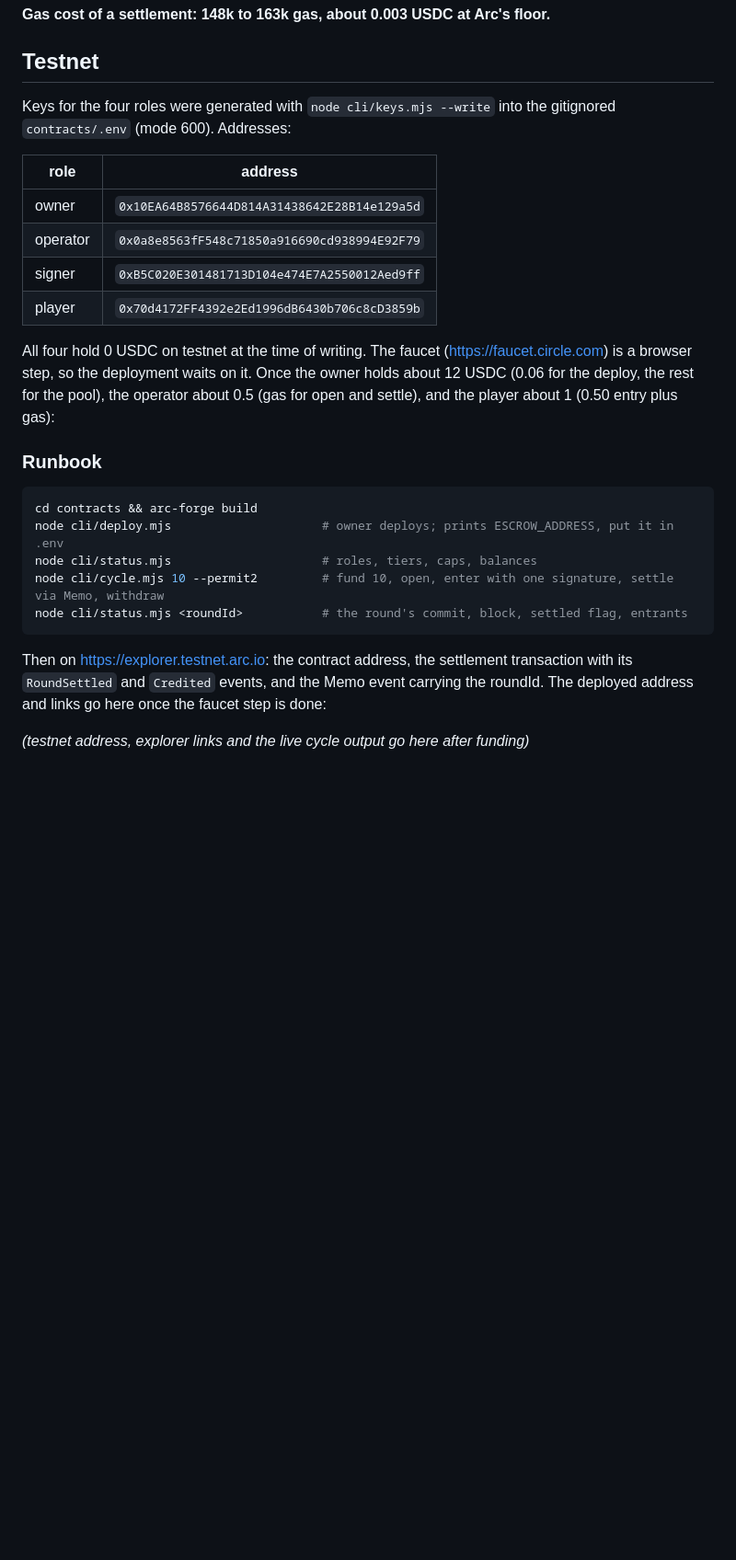
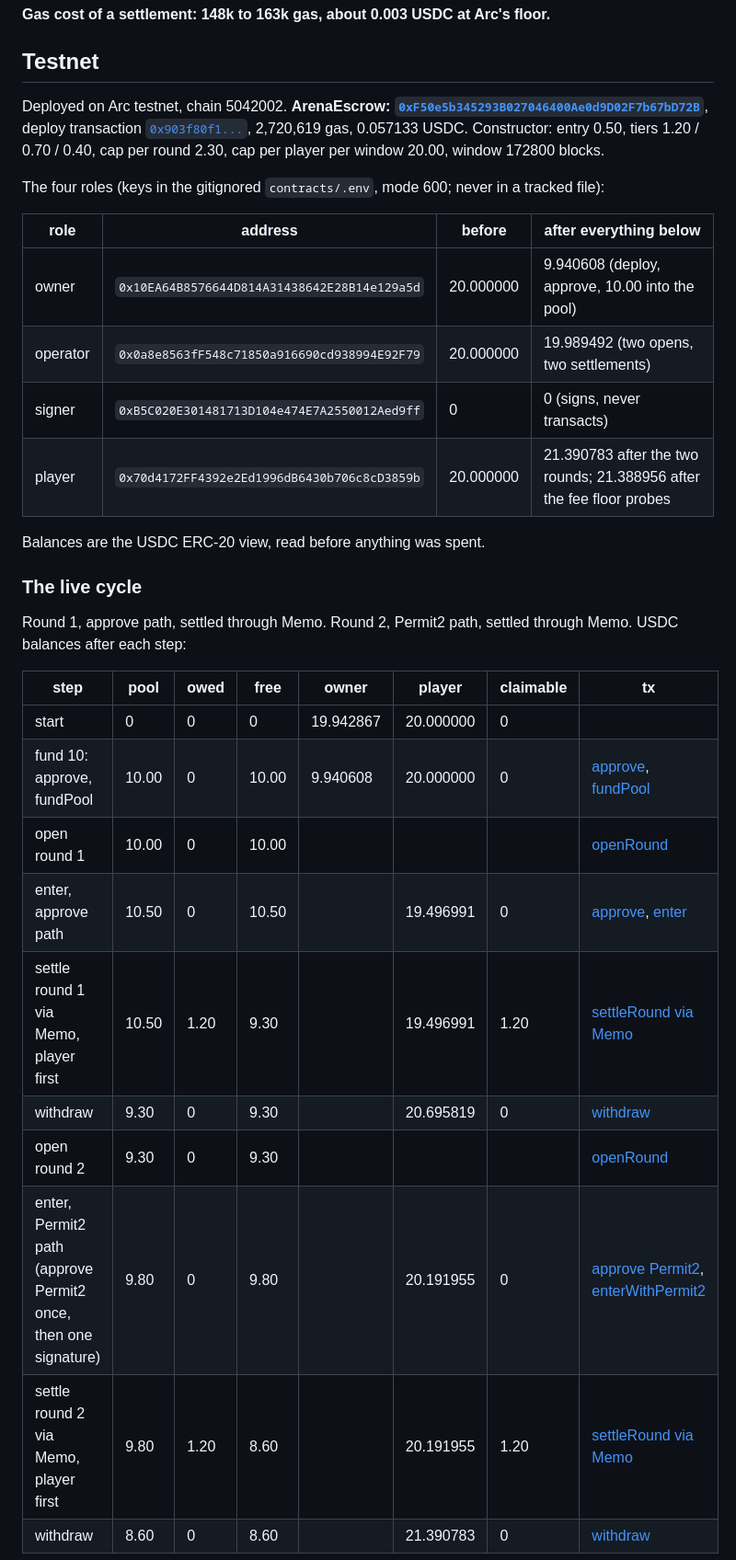
Before and after one commit to iam25th1/hoppingheads-arc, a Markdown page: docs/phase3-escrow.md, the part around one of its changes. Shown at 92% size. Rendered like a GitHub page; blank space fills up the shorter version.

````diff
--- a/docs/phase3-escrow.md
+++ b/docs/phase3-escrow.md
@@ -130,28 +130,33 @@ A second cycle on the approve path: enter 85858 gas, settle 148116 (0.0031 USDC)
 
 ## Testnet
 
-Keys for the four roles were generated with `node cli/keys.mjs --write` into the gitignored `contracts/.env` (mode 600). Addresses:
+Deployed on Arc testnet, chain 5042002. **ArenaEscrow: [`0xF50e5b345293B027046400Ae0d9D02F7b67bD72B`](https://explorer.testnet.arc.io/address/0xF50e5b345293B027046400Ae0d9D02F7b67bD72B)**, deploy transaction [`0x903f80f1...`](https://explorer.testnet.arc.io/tx/0x903f80f1a9a0ddbb8860d1a1467de59f462da2ca882a25ae020ed02d4f1ca42a), 2,720,619 gas, 0.057133 USDC. Constructor: entry 0.50, tiers 1.20 / 0.70 / 0.40, cap per round 2.30, cap per player per window 20.00, window 172800 blocks.
 
-| role | address |
-|---|---|
-| owner | `0x10EA64B8576644D814A31438642E28B14e129a5d` |
-| operator | `0x0a8e8563fF548c71850a916690cd938994E92F79` |
-| signer | `0xB5C020E301481713D104e474E7A2550012Aed9ff` |
-| player | `0x70d4172FF4392e2Ed1996dB6430b706c8cD3859b` |
+The four roles (keys in the gitignored `contracts/.env`, mode 600; never in a tracked file):
 
-All four hold 0 USDC on testnet at the time of writing. The faucet (https://faucet.circle.com) is a browser step, so the deployment waits on it. Once the owner holds about 12 USDC (0.06 for the deploy, the rest for the pool), the operator about 0.5 (gas for open and settle), and the player about 1 (0.50 entry plus gas):
+| role | address | before | after everything below |
+|---|---|---|---|
+| owner | `0x10EA64B8576644D814A31438642E28B14e129a5d` | 20.000000 | 9.940608 (deploy, approve, 10.00 into the pool) |
+| operator | `0x0a8e8563fF548c71850a916690cd938994E92F79` | 20.000000 | 19.989492 (two opens, two settlements) |
+| signer | `0xB5C020E301481713D104e474E7A2550012Aed9ff` | 0 | 0 (signs, never transacts) |
+| player | `0x70d4172FF4392e2Ed1996dB6430b706c8cD3859b` | 20.000000 | 21.390783 after the two rounds; 21.388956 after the fee floor probes |
 
-### Runbook
+Balances are the USDC ERC-20 view, read before anything was spent.
 
-```sh
-cd contracts && arc-forge build
-node cli/deploy.mjs                     # owner deploys; prints ESCROW_ADDRESS, put it in .env
-node cli/status.mjs                     # roles, tiers, caps, balances
-node cli/cycle.mjs 10 --permit2         # fund 10, open, enter with one signature, settle via Memo, withdraw
-node cli/status.mjs <roundId>           # the round's commit, block, settled flag, entrants
-```
+### The live cycle
 
-Then on https://explorer.testnet.arc.io: the contract address, the settlement transaction with its `RoundSettled` and `Credited` events, and the Memo event carrying the roundId. The deployed address and links go here once the faucet step is done:
+Round 1, approve path, settled through Memo. Round 2, Permit2 path, settled through Memo. USDC balances after each step:
 
-_(testnet address, explorer links and the live cycle output go here after funding)_
+| step | pool | owed | free | owner | player | claimable | tx |
+|---|---|---|---|---|---|---|---|
+| start | 0 | 0 | 0 | 19.942867 | 20.000000 | 0 | |
+| fund 10: approve, fundPool | 10.00 | 0 | 10.00 | 9.940608 | 20.000000 | 0 | [approve](https://explorer.testnet.arc.io/tx/0x47a78b314a30a3c9952510d6215a6e8817f5ce770a1c1807d63dd05d9d94a894), [fundPool](https://explorer.testnet.arc.io/tx/0x888dc30d50735f66f2d18ef84f5f6d7568143b05a32ca974f2689af67aec1eca) |
+| open round 1 | 10.00 | 0 | 10.00 | | | | [openRound](https://explorer.testnet.arc.io/tx/0x469592ec160f3afea5b7c1e25aa6f5f6f335fd63061061bc3b2fa68dc544935e) |
+| enter, approve path | 10.50 | 0 | 10.50 | | 19.496991 | 0 | [approve](https://explorer.testnet.arc.io/tx/0x38d052d1e008e140db6f7ae0e24874863fa3d939e218b2176d807d12c1b78b50), [enter](https://explorer.testnet.arc.io/tx/0x4ab91bdaf99c9b211425c3a9bacd3a0aeca611ca6a992a6044f310323d19e058) |
+| settle round 1 via Memo, player first | 10.50 | 1.20 | 9.30 | | 19.496991 | 1.20 | [settleRound via Memo](https://explorer.testnet.arc.io/tx/0x364c38232881e8368fc4b1f7a6a6df6a6349ff70e28c81f5cee37bb54f56c311) |
+| withdraw | 9.30 | 0 | 9.30 | | 20.695819 | 0 | [withdraw](https://explorer.testnet.arc.io/tx/0xbf13d9e03e8cd46a49190b5f0f22457ec8c515d54ae3437e3131b0d2cbd717af) |
+| open round 2 | 9.30 | 0 | 9.30 | | | | [openRound](https://explorer.testnet.arc.io/tx/0xff5fbd7a129a8399a6bdfc871bdcf0681f40bfb396617fb5d4405e8fff45e87a) |
+| enter, Permit2 path (approve Permit2 once, then one signature) | 9.80 | 0 | 9.80 | | 20.191955 | 0 | [approve Permit2](https://explorer.testnet.arc.io/tx/0x3d2613963fa0167384da62b20b1653a57f4c72e6117bcbbf4bcfef9ac414d264), [enterWithPermit2](https://explorer.testnet.arc.io/tx/0xa778e9e6cf1a7841a3038b12b39c4702d7c2ee8a5d56998b31191b2726ebd8ca) |
+| settle round 2 via Memo, player first | 9.80 | 1.20 | 8.60 | | 20.191955 | 1.20 | [settleRound via Memo](https://explorer.testnet.arc.io/tx/0x0dd80ec6fd26a1c181bd54cfdf924b118ca292b19fc46969ab8474338fce567f) |
+| withdraw | 8.60 | 0 | 8.60 | | 21.390783 | 0 | [withdraw](https://explorer.testnet.arc.io/tx/0x6a2bf8b6fe18a0ef2d4d94522b8d04ecc8cc3c89223e1f12e31b8056e759943c) |
 
````
Also changed, not shown: other parts of docs/phase3-escrow.md (+44 -6 lines).
